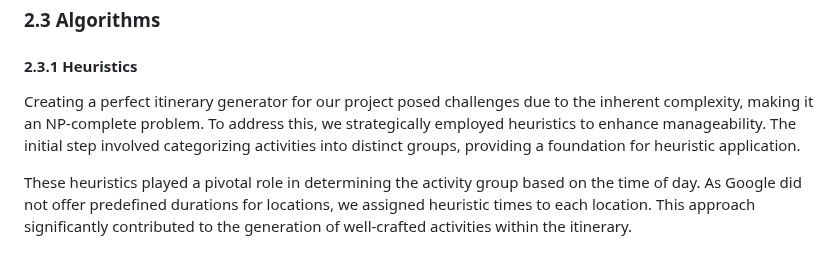
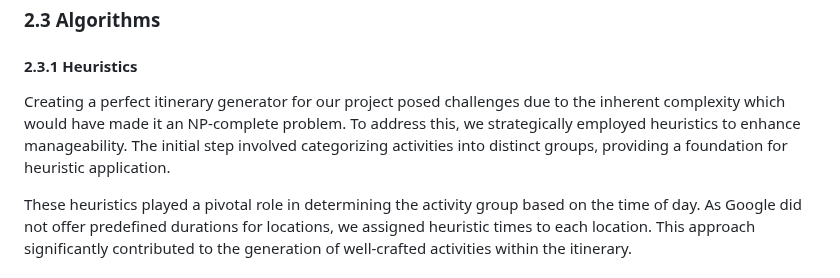
Before and after one commit to jay-kav/Trip-Planner, a Markdown page: technical_manual/technical_specification.md, the part around the change. GitHub-like rendering.

```diff
--- a/technical_manual/technical_specification.md
+++ b/technical_manual/technical_specification.md
@@ -49,7 +49,7 @@ We had not used it before so we needed to research what was involved with the in
 For our project we couldn’t afford to continuously query Google Places API so we needed to choose a database to store the information. MongoDB is a non-relational database that was chosen for its suitability in storing JSON documents and its support for geospatial querying, a feature we anticipated would greatly enhance our itinerary generator later on. Our exploration of MongoDB included mastering the setup of the database, creating collections, and designing the document structure within. Additionally, we delved into the process of connecting the database to our application using MongoDB drivers and PyMongo.
 ### 2.3 Algorithms
 #### 2.3.1 Heuristics
-Creating a perfect itinerary generator for our project posed challenges due to the inherent complexity, making it an NP-complete problem. To address this, we strategically employed heuristics to enhance manageability. The initial step involved categorizing activities into distinct groups, providing a foundation for heuristic application.
+Creating a perfect itinerary generator for our project posed challenges due to the inherent complexity which would have made it an NP-complete problem. To address this, we strategically employed heuristics to enhance manageability. The initial step involved categorizing activities into distinct groups, providing a foundation for heuristic application.
 
 These heuristics played a pivotal role in determining the activity group based on the time of day. As Google did not offer predefined durations for locations, we assigned heuristic times to each location. This approach significantly contributed to the generation of well-crafted activities within the itinerary.
 #### 2.3.2 Distance Calculation
```
